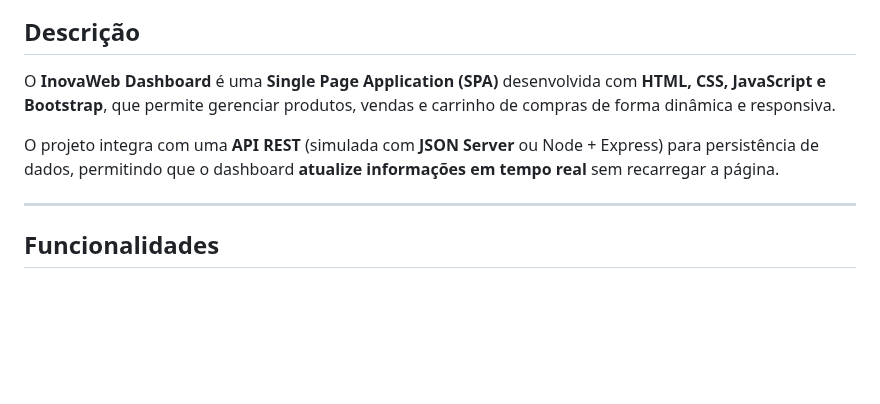
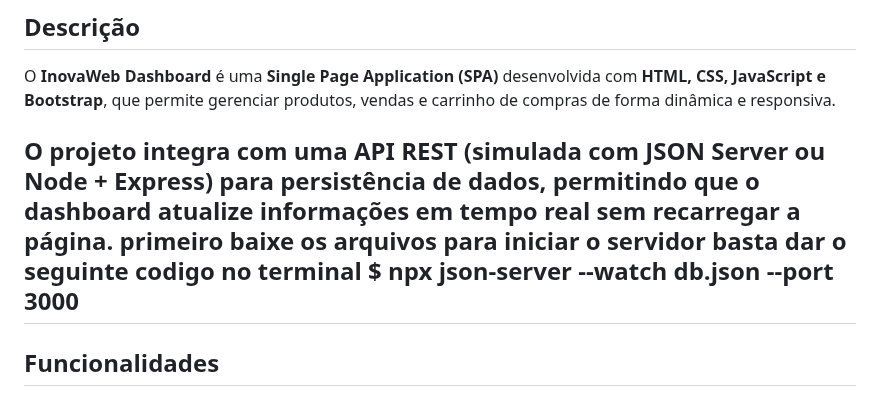
Before and after one commit to D-Lone-Starman/SPA-InovaWeb, a Markdown page: README.md, the part around the change. GitHub-like rendering; blank space fills up the shorter version.

```diff
--- a/README.md
+++ b/README.md
@@ -5,7 +5,9 @@
 O **InovaWeb Dashboard** é uma **Single Page Application (SPA)** desenvolvida com **HTML, CSS, JavaScript e Bootstrap**, que permite gerenciar produtos, vendas e carrinho de compras de forma dinâmica e responsiva.
 
 O projeto integra com uma **API REST** (simulada com **JSON Server** ou Node + Express) para persistência de dados, permitindo que o dashboard **atualize informações em tempo real** sem recarregar a página.
-
+primeiro baixe os arquivos
+para iniciar o servidor basta dar o seguinte codigo no terminal
+$ npx json-server --watch db.json --port 3000
 ---
 
 ## Funcionalidades
```
